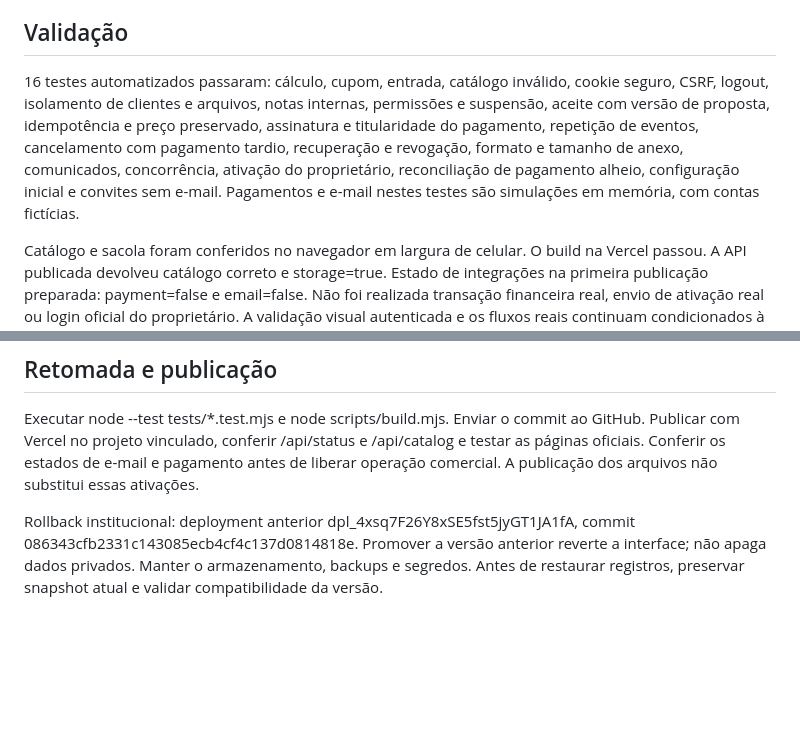
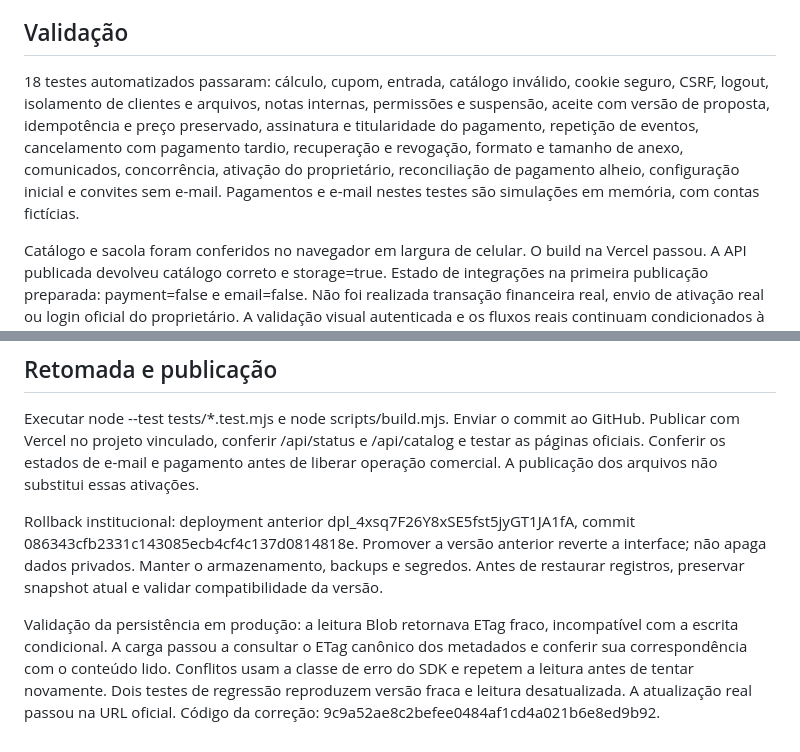
Before and after one commit to MINDMORPHIA/mindmorphia-site, a Markdown page: docs/IMPLEMENTACAO_PORTAL.md, 2 parts joined by grey strips. Drawn GitHub-style; blank space fills up the shorter version.

Commit message:
Document verified private persistence fix and 18 regression tests

```diff
--- a/docs/IMPLEMENTACAO_PORTAL.md
+++ b/docs/IMPLEMENTACAO_PORTAL.md
@@ -30,7 +30,7 @@ Pagamento confirmado exige consulta ao provedor e validação de conta recebedor
 
 ## Validação
 
-16 testes automatizados passaram: cálculo, cupom, entrada, catálogo inválido, cookie seguro, CSRF, logout, isolamento de clientes e arquivos, notas internas, permissões e suspensão, aceite com versão de proposta, idempotência e preço preservado, assinatura e titularidade do pagamento, repetição de eventos, cancelamento com pagamento tardio, recuperação e revogação, formato e tamanho de anexo, comunicados, concorrência, ativação do proprietário, reconciliação de pagamento alheio, configuração inicial e convites sem e-mail. Pagamentos e e-mail nestes testes são simulações em memória, com contas fictícias.
+18 testes automatizados passaram: cálculo, cupom, entrada, catálogo inválido, cookie seguro, CSRF, logout, isolamento de clientes e arquivos, notas internas, permissões e suspensão, aceite com versão de proposta, idempotência e preço preservado, assinatura e titularidade do pagamento, repetição de eventos, cancelamento com pagamento tardio, recuperação e revogação, formato e tamanho de anexo, comunicados, concorrência, ativação do proprietário, reconciliação de pagamento alheio, configuração inicial e convites sem e-mail. Pagamentos e e-mail nestes testes são simulações em memória, com contas fictícias.
 
 Catálogo e sacola foram conferidos no navegador em largura de celular. O build na Vercel passou. A API publicada devolveu catálogo correto e storage=true. Estado de integrações na primeira publicação preparada: payment=false e email=false. Não foi realizada transação financeira real, envio de ativação real ou login oficial do proprietário. A validação visual autenticada e os fluxos reais continuam condicionados à ativação de e-mail e pagamentos.
 
@@ -55,3 +55,6 @@ MCP adicional: endpoint https://mcp.vercel.com adicionado ao config.toml global.
 Executar node --test tests/*.test.mjs e node scripts/build.mjs. Enviar o commit ao GitHub. Publicar com Vercel no projeto vinculado, conferir /api/status e /api/catalog e testar as páginas oficiais. Conferir os estados de e-mail e pagamento antes de liberar operação comercial. A publicação dos arquivos não substitui essas ativações.
 
 Rollback institucional: deployment anterior dpl_4xsq7F26Y8xSE5fst5jyGT1JA1fA, commit 086343cfb2331c143085ecb4cf4c137d0814818e. Promover a versão anterior reverte a interface; não apaga dados privados. Manter o armazenamento, backups e segredos. Antes de restaurar registros, preservar snapshot atual e validar compatibilidade da versão.
+
+
+Validação da persistência em produção: a leitura Blob retornava ETag fraco, incompatível com a escrita condicional. A carga passou a consultar o ETag canônico dos metadados e conferir sua correspondência com o conteúdo lido. Conflitos usam a classe de erro do SDK e repetem a leitura antes de tentar novamente. Dois testes de regressão reproduzem versão fraca e leitura desatualizada. A atualização real passou na URL oficial. Código da correção: 9c9a52ae8c2befee0484af1cd4a021b6e8ed9b92.
```
